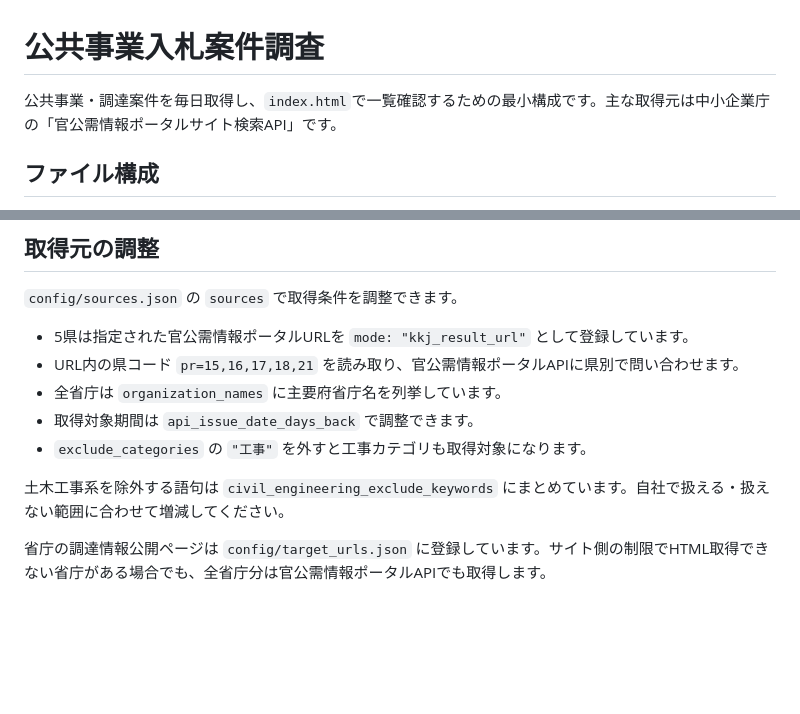
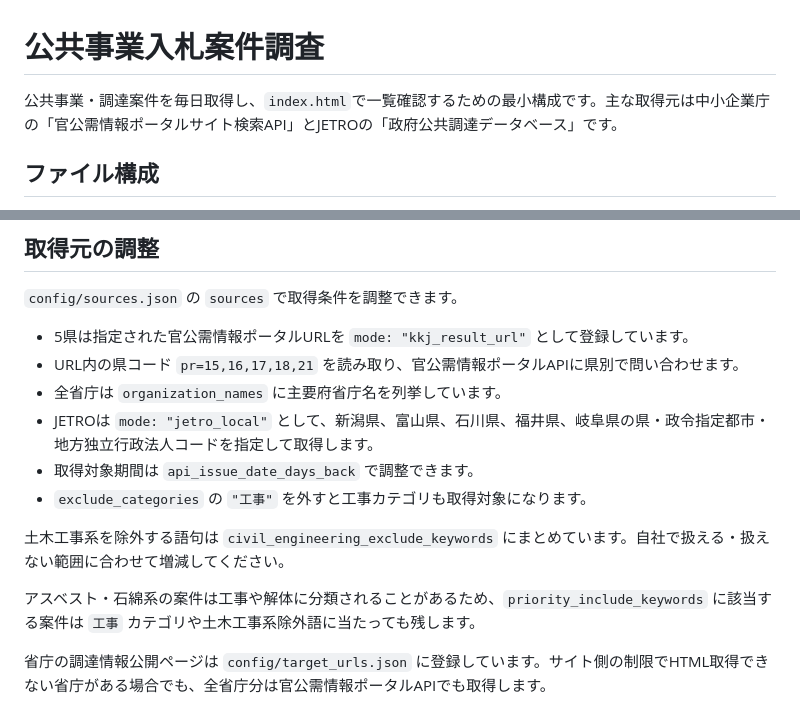
Before and after one commit to eiki-inc/eiki-bidding, a Markdown page: README.md, 2 parts joined by grey strips. Rendered like a GitHub page; blank space fills up the shorter version.

```diff
--- a/README.md
+++ b/README.md
@@ -1,6 +1,6 @@
 # 公共事業入札案件調査
 
-公共事業・調達案件を毎日取得し、`index.html`で一覧確認するための最小構成です。主な取得元は中小企業庁の「官公需情報ポータルサイト検索API」です。
+公共事業・調達案件を毎日取得し、`index.html`で一覧確認するための最小構成です。主な取得元は中小企業庁の「官公需情報ポータルサイト検索API」とJETROの「政府公共調達データベース」です。
 
 ## ファイル構成
 
@@ -67,10 +67,13 @@ HTML画面の `最新データ再読込` は、取得済みの `data/bids.json`
 - 5県は指定された官公需情報ポータルURLを `mode: "kkj_result_url"` として登録しています。
 - URL内の県コード `pr=15,16,17,18,21` を読み取り、官公需情報ポータルAPIに県別で問い合わせます。
 - 全省庁は `organization_names` に主要府省庁名を列挙しています。
+- JETROは `mode: "jetro_local"` として、新潟県、富山県、石川県、福井県、岐阜県の県・政令指定都市・地方独立行政法人コードを指定して取得します。
 - 取得対象期間は `api_issue_date_days_back` で調整できます。
 - `exclude_categories` の `"工事"` を外すと工事カテゴリも取得対象になります。
 
 土木工事系を除外する語句は `civil_engineering_exclude_keywords` にまとめています。自社で扱える・扱えない範囲に合わせて増減してください。
+
+アスベスト・石綿系の案件は工事や解体に分類されることがあるため、`priority_include_keywords` に該当する案件は `工事` カテゴリや土木工事系除外語に当たっても残します。
 
 省庁の調達情報公開ページは `config/target_urls.json` に登録しています。サイト側の制限でHTML取得できない省庁がある場合でも、全省庁分は官公需情報ポータルAPIでも取得します。
 
```
